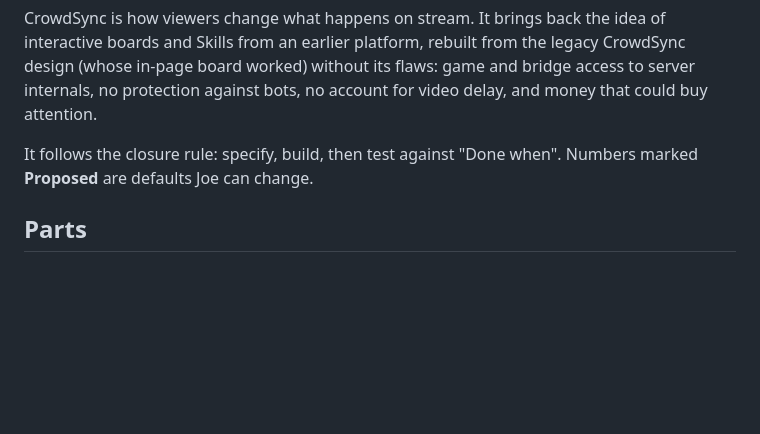
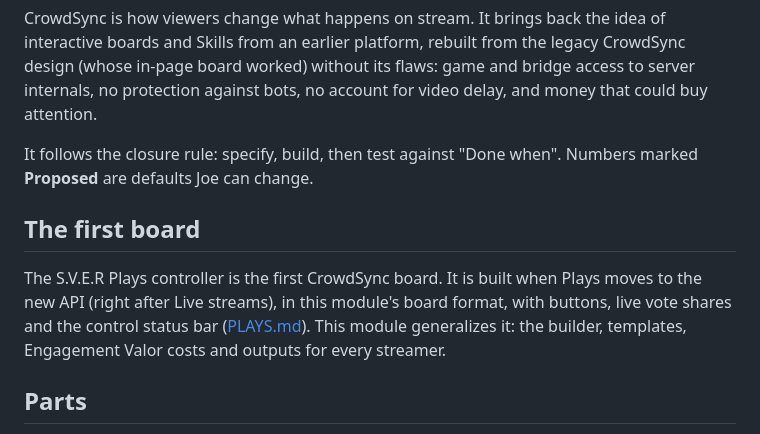
Before and after one commit to S-V-E-R/S.V.E.R, a Markdown page: docs/CROWDSYNC.md, the part around the change. GitHub-like rendering; blank space fills up the shorter version.

Commit message:
CROWDSYNC.md: the Plays controller is the first board
Co-Authored-By: Claude Opus 5.5 <noreply@anthropic.com>
Claude-Session: https://claude.ai/code/session_01WqJBmv4uMnreyheK5t7vpg
(cherry picked from commit f287aa1c1ffcd1cc2c8205be3d9c53f3ae0b54a8)

```diff
--- a/docs/CROWDSYNC.md
+++ b/docs/CROWDSYNC.md
@@ -5,6 +5,10 @@ Scoped October 3, 2026 by Joe. Builds after Module 6 (Support), which brings the
 CrowdSync is how viewers change what happens on stream. It brings back the idea of interactive boards and Skills from an earlier platform, rebuilt from the legacy CrowdSync design (whose in-page board worked) without its flaws: game and bridge access to server internals, no protection against bots, no account for video delay, and money that could buy attention.
 
 It follows the closure rule: specify, build, then test against "Done when". Numbers marked **Proposed** are defaults Joe can change.
+
+## The first board
+
+The S.V.E.R Plays controller is the first CrowdSync board. It is built when Plays moves to the new API (right after Live streams), in this module's board format, with buttons, live vote shares and the control status bar ([PLAYS.md](PLAYS.md)). This module generalizes it: the builder, templates, Engagement Valor costs and outputs for every streamer.
 
 ## Parts
 
```
